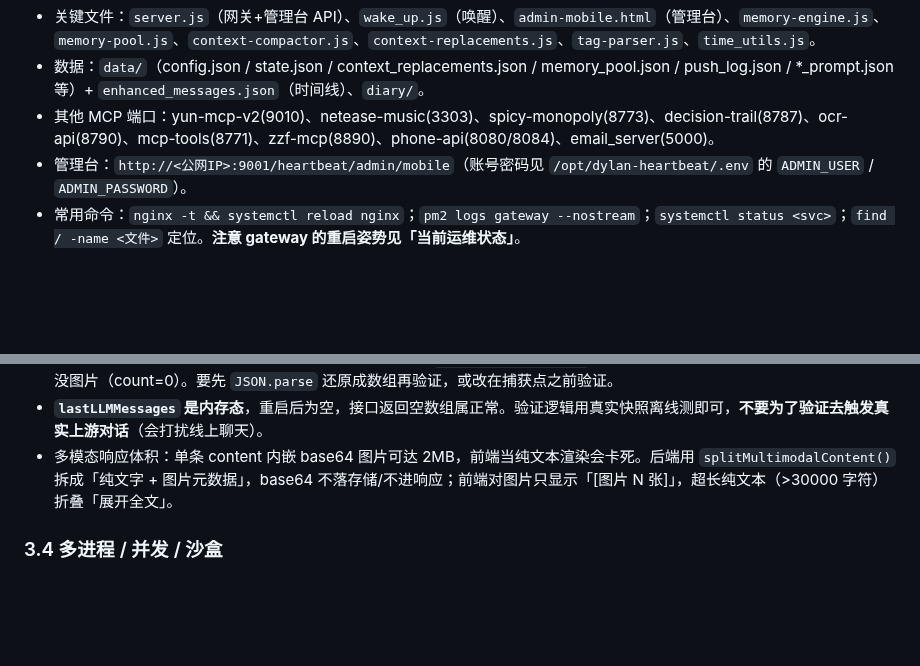
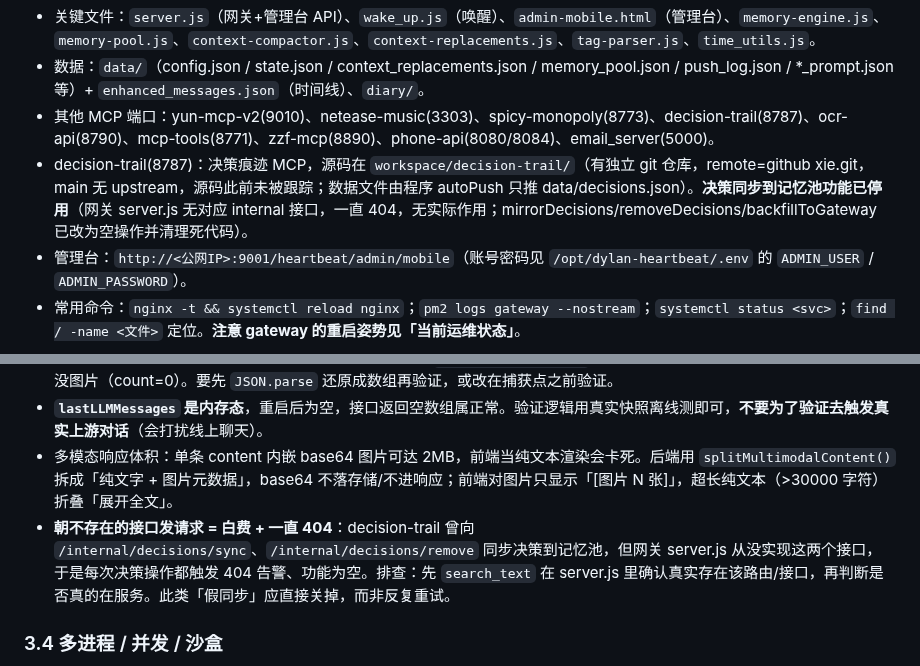
Before and after one commit to kejuanling/Heartbeat_Memory, a Markdown page: 云服务器MCP工具使用经验.md, 2 parts joined by grey strips. Drawn GitHub-style; blank space fills up the shorter version.

Commit message:
docs(server-knowledge): 主速览补充decision-trail经验(记忆池同步已停用) + 端口说明

```diff
--- a/云服务器MCP工具使用经验.md
+++ b/云服务器MCP工具使用经验.md
@@ -38,6 +38,7 @@
 - 关键文件：`server.js`（网关+管理台 API）、`wake_up.js`（唤醒）、`admin-mobile.html`（管理台）、`memory-engine.js`、`memory-pool.js`、`context-compactor.js`、`context-replacements.js`、`tag-parser.js`、`time_utils.js`。
 - 数据：`data/`（config.json / state.json / context_replacements.json / memory_pool.json / push_log.json / *_prompt.json 等）+ `enhanced_messages.json`（时间线）、`diary/`。
 - 其他 MCP 端口：yun-mcp-v2(9010)、netease-music(3303)、spicy-monopoly(8773)、decision-trail(8787)、ocr-api(8790)、mcp-tools(8771)、zzf-mcp(8890)、phone-api(8080/8084)、email_server(5000)。
+- decision-trail(8787)：决策痕迹 MCP，源码在 `workspace/decision-trail/`（有独立 git 仓库，remote=github xie.git，main 无 upstream，源码此前未被跟踪；数据文件由程序 autoPush 只推 data/decisions.json）。**决策同步到记忆池功能已停用**（网关 server.js 无对应 internal 接口，一直 404，无实际作用；mirrorDecisions/removeDecisions/backfillToGateway 已改为空操作并清理死代码）。
 - 管理台：`http://<公网IP>:9001/heartbeat/admin/mobile`（账号密码见 `/opt/dylan-heartbeat/.env` 的 `ADMIN_USER` / `ADMIN_PASSWORD`）。
 - 常用命令：`nginx -t && systemctl reload nginx`；`pm2 logs gateway --nostream`；`systemctl status <svc>`；`find / -name <文件>` 定位。**注意 gateway 的重启姿势见「当前运维状态」**。
 
@@ -82,6 +83,7 @@
 - **快照里的 content 已是 JSON.stringify 后的字符串**（如 `/admin/logs/context` 响应），直接喂给「数组拆分函数」会误判为没图片（count=0）。要先 `JSON.parse` 还原成数组再验证，或改在捕获点之前验证。
 - **`lastLLMMessages` 是内存态**，重启后为空，接口返回空数组属正常。验证逻辑用真实快照离线测即可，**不要为了验证去触发真实上游对话**（会打扰线上聊天）。
 - 多模态响应体积：单条 content 内嵌 base64 图片可达 2MB，前端当纯文本渲染会卡死。后端用 `splitMultimodalContent()` 拆成「纯文字 + 图片元数据」，base64 不落存储/不进响应；前端对图片只显示「[图片 N 张]」，超长纯文本（>30000 字符）折叠「展开全文」。
+- **朝不存在的接口发请求 = 白费 + 一直 404**：decision-trail 曾向 `/internal/decisions/sync`、`/internal/decisions/remove` 同步决策到记忆池，但网关 server.js 从没实现这两个接口，于是每次决策操作都触发 404 告警、功能为空。排查：先 `search_text` 在 server.js 里确认真实存在该路由/接口，再判断是否真的在服务。此类「假同步」应直接关掉，而非反复重试。
 
 ### 3.4 多进程 / 并发 / 沙盒
 - gateway 与 wake-up 共享数据文件是竞态：多进程共享文件必须「单写者」或加锁；wake-up 只读，写入统一走网关内部接口。
```
